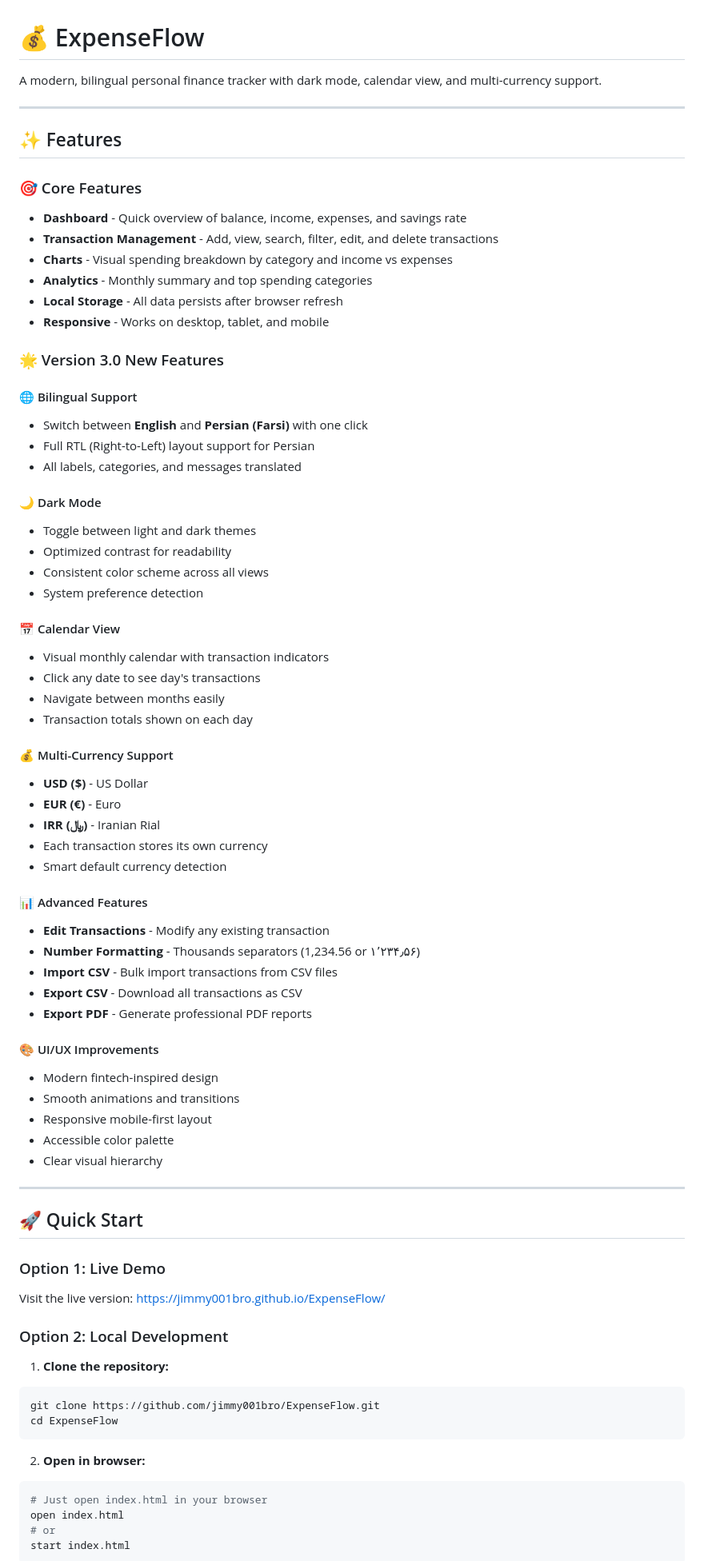
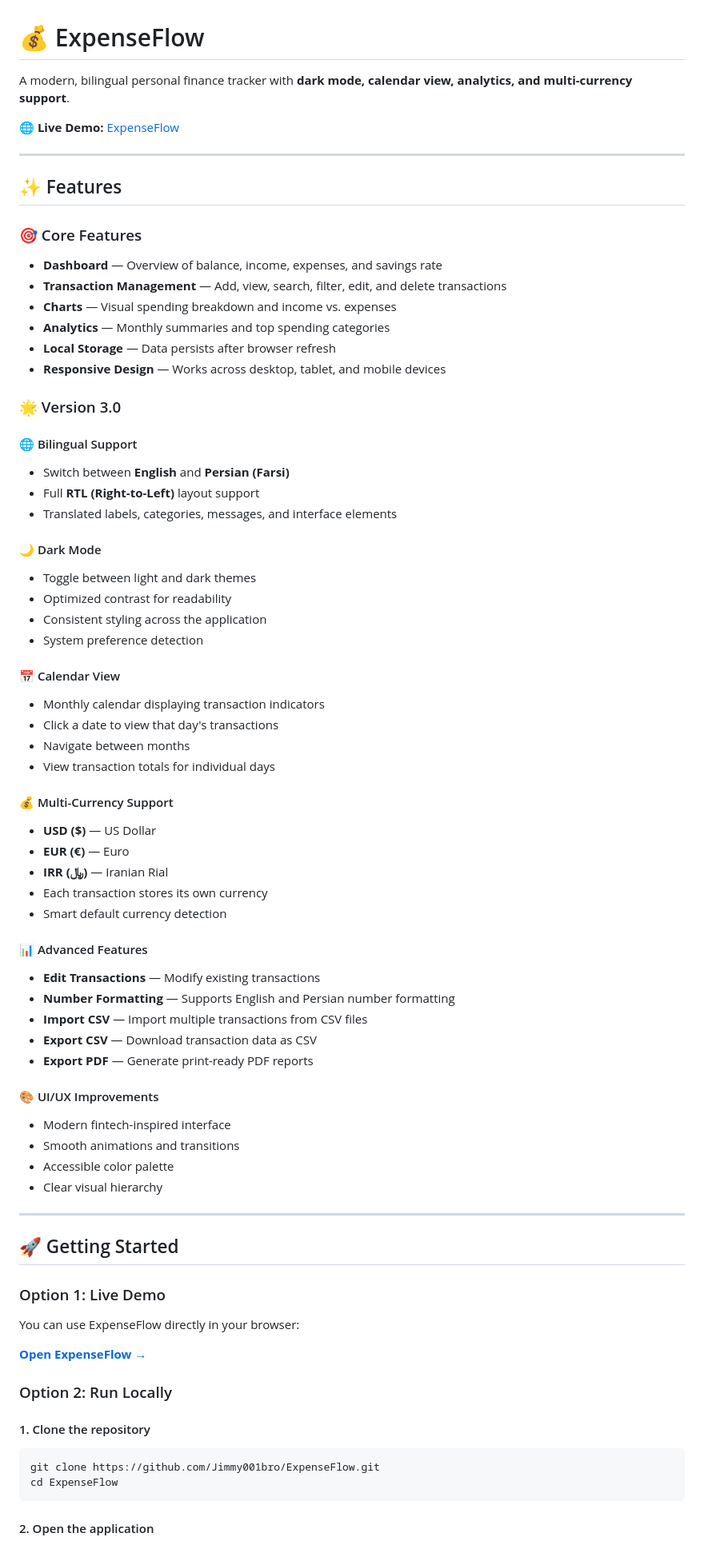
Before and after one commit to Jimmy001bro/ExpenseFlow, a Markdown page: README.md, the part around one of its changes. Shown at 80% size. Rendered like a GitHub page.

````diff
--- a/README.md
+++ b/README.md
@@ -1,78 +1,85 @@
 # 💰 ExpenseFlow
 
- A modern, bilingual personal finance tracker with dark mode, calendar view, and multi-currency support.
+A modern, bilingual personal finance tracker with **dark mode, calendar view, analytics, and multi-currency support**.
+
+**🌐 Live Demo:** [ExpenseFlow](https://jimmy001bro.github.io/ExpenseFlow/)
 
 ---
+
 ## ✨ Features
 
 ### 🎯 Core Features
-- **Dashboard** - Quick overview of balance, income, expenses, and savings rate
-- **Transaction Management** - Add, view, search, filter, edit, and delete transactions
-- **Charts** - Visual spending breakdown by category and income vs expenses
-- **Analytics** - Monthly summary and top spending categories
-- **Local Storage** - All data persists after browser refresh
-- **Responsive** - Works on desktop, tablet, and mobile
 
-### 🌟 Version 3.0 New Features
+* **Dashboard** — Overview of balance, income, expenses, and savings rate
+* **Transaction Management** — Add, view, search, filter, edit, and delete transactions
+* **Charts** — Visual spending breakdown and income vs. expenses
+* **Analytics** — Monthly summaries and top spending categories
+* **Local Storage** — Data persists after browser refresh
+* **Responsive Design** — Works across desktop, tablet, and mobile devices
+
+### 🌟 Version 3.0
 
 #### 🌐 Bilingual Support
-- Switch between **English** and **Persian (Farsi)** with one click
-- Full RTL (Right-to-Left) layout support for Persian
-- All labels, categories, and messages translated
+
+* Switch between **English** and **Persian (Farsi)**
+* Full **RTL (Right-to-Left)** layout support
+* Translated labels, categories, messages, and interface elements
 
 #### 🌙 Dark Mode
-- Toggle between light and dark themes
-- Optimized contrast for readability
-- Consistent color scheme across all views
-- System preference detection
+
+* Toggle between light and dark themes
+* Optimized contrast for readability
+* Consistent styling across the application
+* System preference detection
 
 #### 📅 Calendar View
-- Visual monthly calendar with transaction indicators
-- Click any date to see day's transactions
-- Navigate between months easily
-- Transaction totals shown on each day
+
+* Monthly calendar displaying transaction indicators
+* Click a date to view that day's transactions
+* Navigate between months
+* View transaction totals for individual days
 
 #### 💰 Multi-Currency Support
-- **USD ($)** - US Dollar
-- **EUR (€)** - Euro
-- **IRR (﷼)** - Iranian Rial
-- Each transaction stores its own currency
-- Smart default currency detection
+
+* **USD ($)** — US Dollar
+* **EUR (€)** — Euro
+* **IRR (﷼)** — Iranian Rial
+* Each transaction stores its own currency
+* Smart default currency detection
 
 #### 📊 Advanced Features
-- **Edit Transactions** - Modify any existing transaction
-- **Number Formatting** - Thousands separators (1,234.56 or ۱٬۲۳۴٫۵۶)
-- **Import CSV** - Bulk import transactions from CSV files
-- **Export CSV** - Download all transactions as CSV
-- **Export PDF** - Generate professional PDF reports
+
+* **Edit Transactions** — Modify existing transactions
+* **Number Formatting** — Supports English and Persian number formatting
+* **Import CSV** — Import multiple transactions from CSV files
+* **Export CSV** — Download transaction data as CSV
+* **Export PDF** — Generate print-ready PDF reports
 
 #### 🎨 UI/UX Improvements
-- Modern fintech-inspired design
-- Smooth animations and transitions
-- Responsive mobile-first layout
-- Accessible color palette
-- Clear visual hierarchy
+
+* Modern fintech-inspired interface
+* Smooth animations and transitions
+* Accessible color palette
+* Clear visual hierarchy
 
 ---
 
-## 🚀 Quick Start
+## 🚀 Getting Started
 
 ### Option 1: Live Demo
-Visit the live version: [https://jimmy001bro.github.io/ExpenseFlow/](https://jimmy001bro.github.io/ExpenseFlow/)
 
-### Option 2: Local Development
+You can use ExpenseFlow directly in your browser:
 
-1. **Clone the repository:**
+**[Open ExpenseFlow →](https://jimmy001bro.github.io/ExpenseFlow/)**
+
+### Option 2: Run Locally
+
+#### 1. Clone the repository
+
 ```bash
-git clone https://github.com/jimmy001bro/ExpenseFlow.git
+git clone https://github.com/Jimmy001bro/ExpenseFlow.git
 cd ExpenseFlow
 ```
 
-2. **Open in browser:**
-```bash
-# Just open index.html in your browser
-open index.html
-# or
-start index.html
-```
+#### 2. Open the application
 
````
Also changed, not shown: other parts of README.md (+100 -94 lines).
